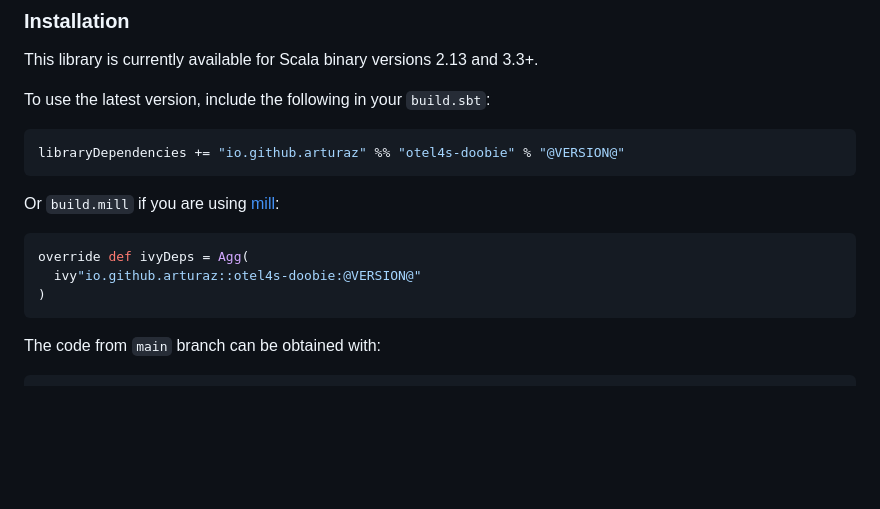
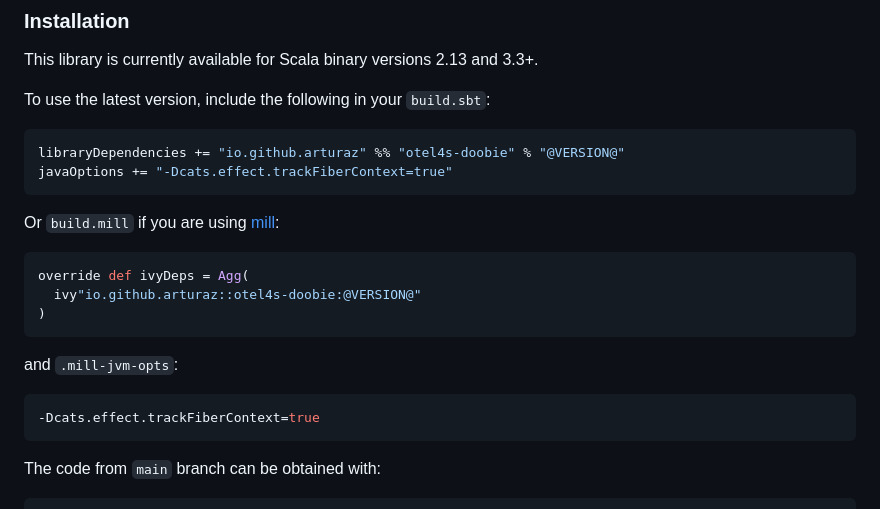
Before and after one commit to arturaz/otel4s-doobie, a Markdown page: docs/README.md, the part around the change printed below. Rendered like a GitHub page; blank space fills up the shorter version.

````diff
--- a/docs/README.md
+++ b/docs/README.md
@@ -8,6 +8,7 @@ To use the latest version, include the following in your `build.sbt`:
 
 ```scala
 libraryDependencies += "io.github.arturaz" %% "otel4s-doobie" % "@VERSION@"
+javaOptions += "-Dcats.effect.trackFiberContext=true"
 ```
 
 Or `build.mill` if you are using [mill](https://mill-build.com):
@@ -16,6 +17,11 @@ Or `build.mill` if you are using [mill](https://mill-build.com):
 override def ivyDeps = Agg(
   ivy"io.github.arturaz::otel4s-doobie:@VERSION@"
 )
+```
+
+and `.mill-jvm-opts`:
+```scala
+-Dcats.effect.trackFiberContext=true
 ```
 
 The code from `main` branch can be obtained with:
````
Also changed, not shown: other parts of docs/README.md (+46 -7 lines), docs/example.png (added), 4 other files.
